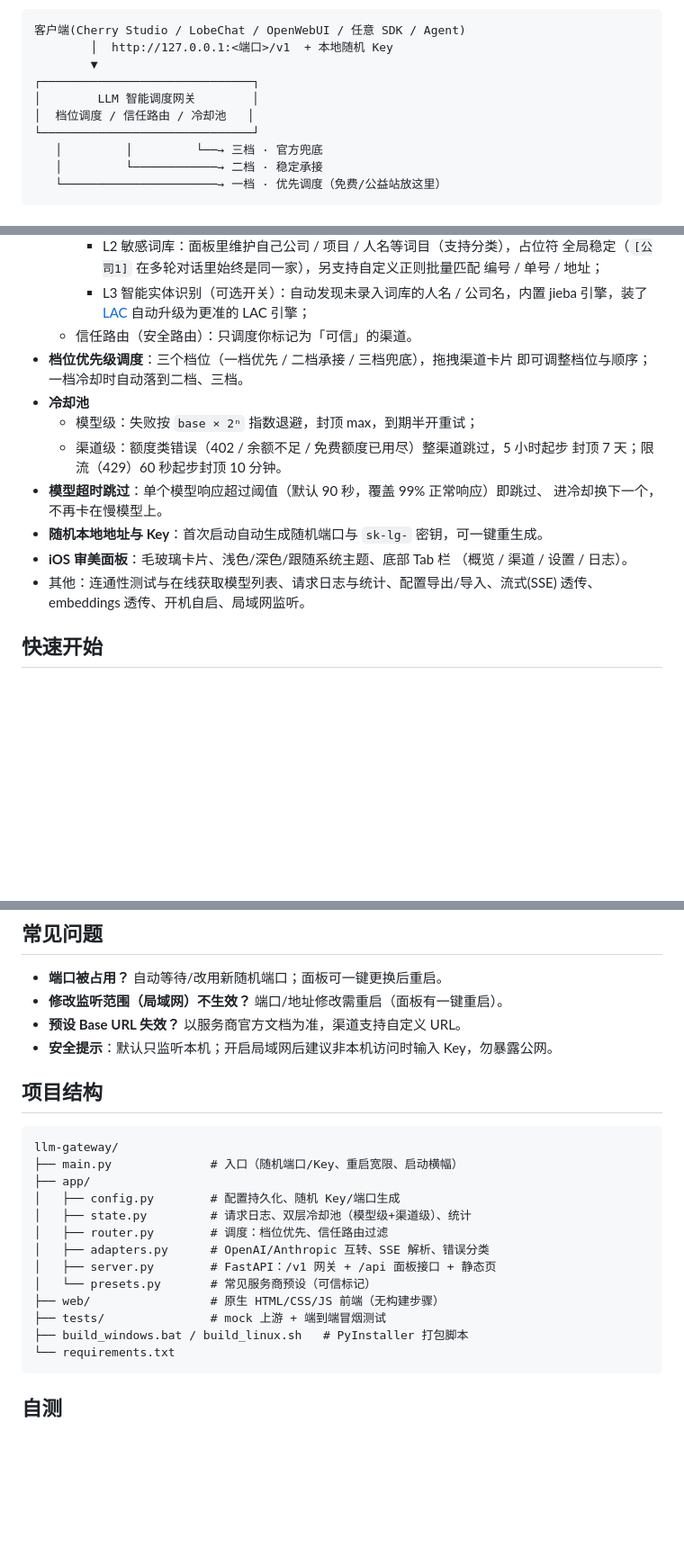
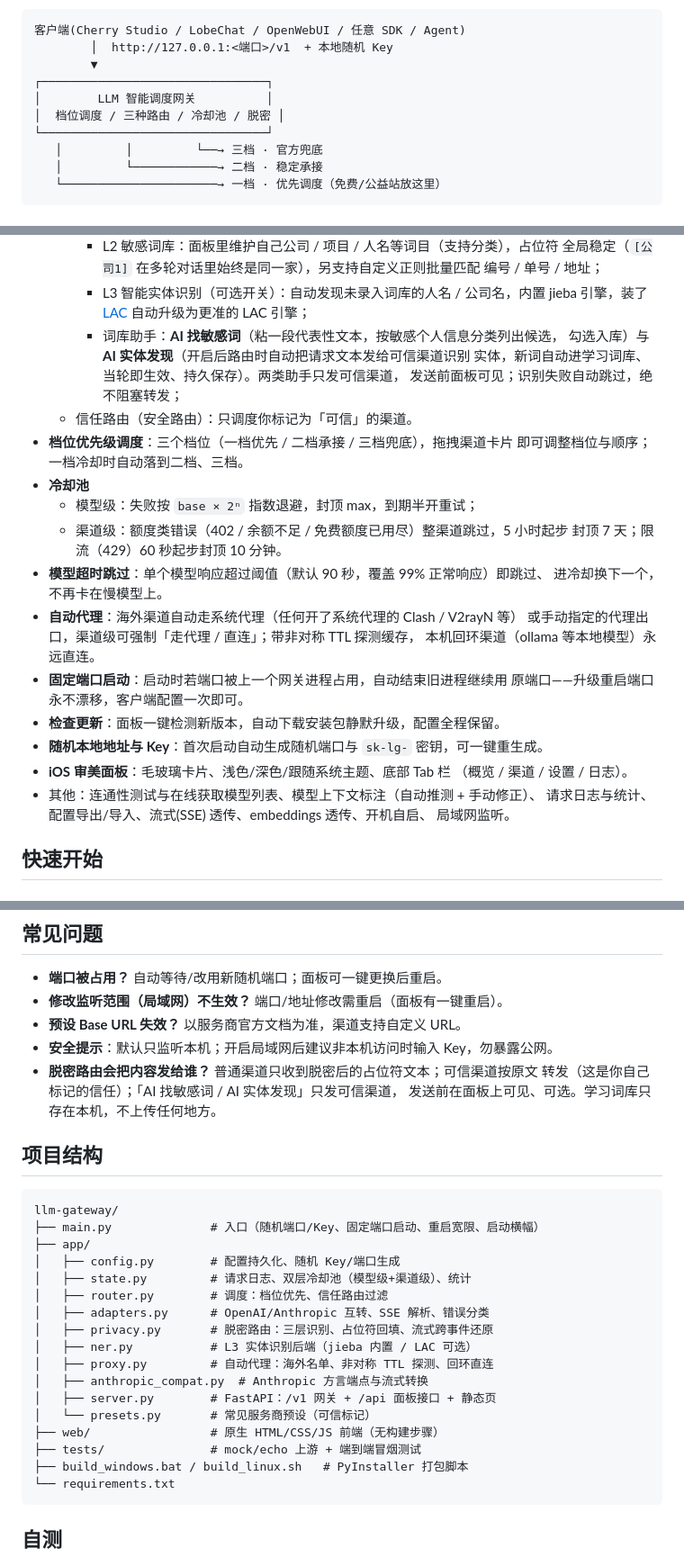
Before and after one commit to a1297424439/llm-gateway, a Markdown page: README.md, 3 parts joined by grey strips. Shown at 90% size. Rendered like a GitHub page; blank space fills up the shorter version.

Commit message:
docs: README 补齐功能差距（自动代理/固定端口/检查更新/词库助手/项目结构）

````diff
--- a/README.md
+++ b/README.md
@@ -24,10 +24,10 @@ OpenAI 兼容接口，带 iOS 风格管理面板，支持多渠道接入、档
 客户端(Cherry Studio / LobeChat / OpenWebUI / 任意 SDK / Agent)
         │  http://127.0.0.1:<端口>/v1  + 本地随机 Key
         ▼
-┌──────────────────────────────┐
-│        LLM 智能调度网关        │
-│  档位调度 / 信任路由 / 冷却池   │
-└──────────────────────────────┘
+┌────────────────────────────────┐
+│        LLM 智能调度网关          │
+│  档位调度 / 三种路由 / 冷却池 / 脱密 │
+└────────────────────────────────┘
    │         │         └──→ 三档 · 官方兜底
    │         └────────────→ 二档 · 稳定承接
    └──────────────────────→ 一档 · 优先调度（免费/公益站放这里）
@@ -52,6 +52,10 @@ OpenAI 兼容接口，带 iOS 风格管理面板，支持多渠道接入、档
       编号 / 单号 / 地址；
     - L3 智能实体识别（可选开关）：自动发现未录入词库的人名 / 公司名，内置
       jieba 引擎，装了 [LAC](https://github.com/baidu/lac) 自动升级为更准的 LAC 引擎；
+    - 词库助手：**AI 找敏感词**（粘一段代表性文本，按敏感个人信息分类列出候选，
+      勾选入库）与 **AI 实体发现**（开启后路由时自动把请求文本发给可信渠道识别
+      实体，新词自动进学习词库、当轮即生效、持久保存）。两类助手只发可信渠道，
+      发送前面板可见；识别失败自动跳过，绝不阻塞转发；
   - 信任路由（安全路由）：只调度你标记为「可信」的渠道。
 - **档位优先级调度**：三个档位（一档优先 / 二档承接 / 三档兜底），拖拽渠道卡片
   即可调整档位与顺序；一档冷却时自动落到二档、三档。
@@ -61,11 +65,18 @@ OpenAI 兼容接口，带 iOS 风格管理面板，支持多渠道接入、档
     封顶 7 天；限流（429）60 秒起步封顶 10 分钟。
 - **模型超时跳过**：单个模型响应超过阈值（默认 90 秒，覆盖 99% 正常响应）即跳过、
   进冷却换下一个，不再卡在慢模型上。
+- **自动代理**：海外渠道自动走系统代理（任何开了系统代理的 Clash / V2rayN 等）
+  或手动指定的代理出口，渠道级可强制「走代理 / 直连」；带非对称 TTL 探测缓存，
+  本机回环渠道（ollama 等本地模型）永远直连。
+- **固定端口启动**：启动时若端口被上一个网关进程占用，自动结束旧进程继续用
+  原端口——升级重启端口永不漂移，客户端配置一次即可。
+- **检查更新**：面板一键检测新版本，自动下载安装包静默升级，配置全程保留。
 - **随机本地地址与 Key**：首次启动自动生成随机端口与 `sk-lg-` 密钥，可一键重生成。
 - **iOS 审美面板**：毛玻璃卡片、浅色/深色/跟随系统主题、底部 Tab 栏
   （概览 / 渠道 / 设置 / 日志）。
-- 其他：连通性测试与在线获取模型列表、请求日志与统计、配置导出/导入、流式(SSE)
-  透传、embeddings 透传、开机自启、局域网监听。
+- 其他：连通性测试与在线获取模型列表、模型上下文标注（自动推测 + 手动修正）、
+  请求日志与统计、配置导出/导入、流式(SSE) 透传、embeddings 透传、开机自启、
+  局域网监听。
 
 ## 快速开始
 
@@ -135,21 +148,28 @@ curl http://127.0.0.1:<端口>/v1/chat/completions \
 - **修改监听范围（局域网）不生效？** 端口/地址修改需重启（面板有一键重启）。
 - **预设 Base URL 失效？** 以服务商官方文档为准，渠道支持自定义 URL。
 - **安全提示**：默认只监听本机；开启局域网后建议非本机访问时输入 Key，勿暴露公网。
+- **脱密路由会把内容发给谁？** 普通渠道只收到脱密后的占位符文本；可信渠道按原文
+  转发（这是你自己标记的信任）；「AI 找敏感词 / AI 实体发现」只发可信渠道，
+  发送前在面板上可见、可选。学习词库只存在本机，不上传任何地方。
 
 ## 项目结构
 
 ```
 llm-gateway/
-├── main.py              # 入口（随机端口/Key、重启宽限、启动横幅）
+├── main.py              # 入口（随机端口/Key、固定端口启动、重启宽限、启动横幅）
 ├── app/
 │   ├── config.py        # 配置持久化、随机 Key/端口生成
 │   ├── state.py         # 请求日志、双层冷却池（模型级+渠道级）、统计
 │   ├── router.py        # 调度：档位优先、信任路由过滤
 │   ├── adapters.py      # OpenAI/Anthropic 互转、SSE 解析、错误分类
+│   ├── privacy.py       # 脱密路由：三层识别、占位符回填、流式跨事件还原
+│   ├── ner.py           # L3 实体识别后端（jieba 内置 / LAC 可选）
+│   ├── proxy.py         # 自动代理：海外名单、非对称 TTL 探测、回环直连
+│   ├── anthropic_compat.py  # Anthropic 方言端点与流式转换
 │   ├── server.py        # FastAPI：/v1 网关 + /api 面板接口 + 静态页
 │   └── presets.py       # 常见服务商预设（可信标记）
 ├── web/                 # 原生 HTML/CSS/JS 前端（无构建步骤）
-├── tests/               # mock 上游 + 端到端冒烟测试
+├── tests/               # mock/echo 上游 + 端到端冒烟测试
 ├── build_windows.bat / build_linux.sh   # PyInstaller 打包脚本
 └── requirements.txt
 ```
````
Also changed, not shown: other parts of README.md (+3 -1 lines).
